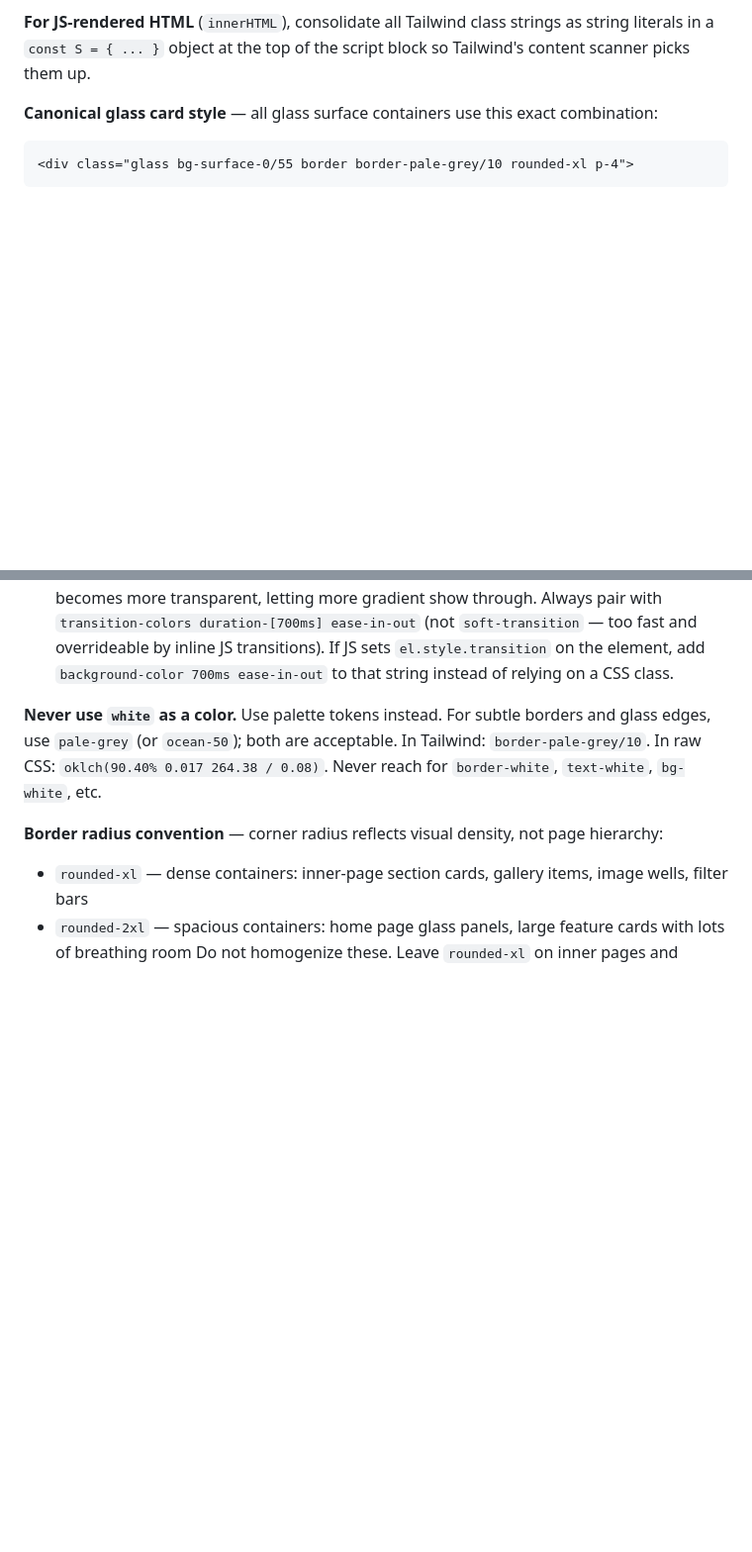
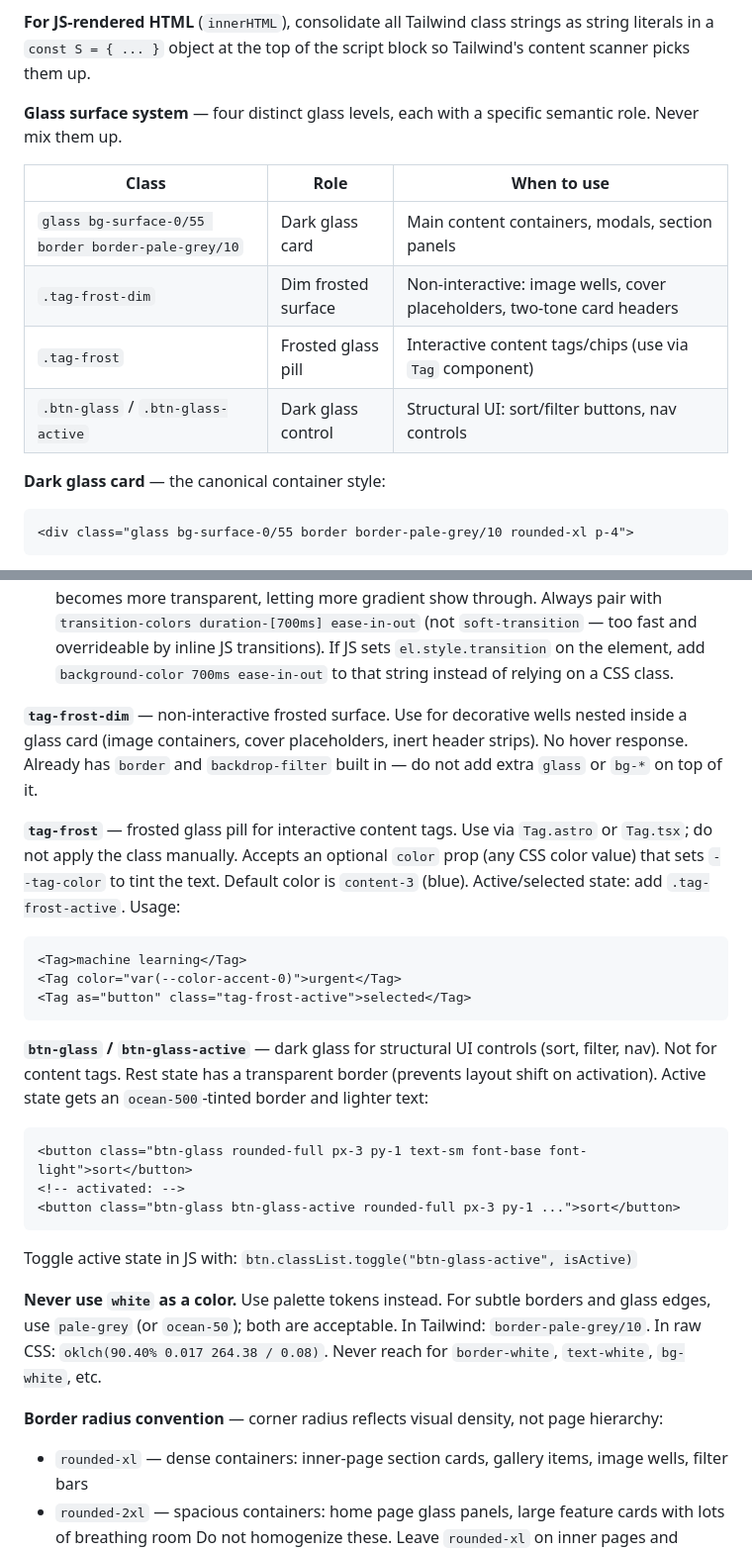
Before and after one commit to mayasheth/mayasheth-v2, a Markdown page: CLAUDE.md, 2 parts joined by grey strips. Shown at 99% size. Drawn GitHub-style; blank space fills up the shorter version.

````diff
--- a/CLAUDE.md
+++ b/CLAUDE.md
@@ -64,7 +68,16 @@ Apply this to every link that is directly followed by punctuation. Links followe
 
 **For JS-rendered HTML** (`innerHTML`), consolidate all Tailwind class strings as string literals in a `const S = { ... }` object at the top of the script block so Tailwind's content scanner picks them up.
 
-**Canonical glass card style** — all glass surface containers use this exact combination:
+**Glass surface system** — four distinct glass levels, each with a specific semantic role. Never mix them up.
+
+| Class | Role | When to use |
+|---|---|---|
+| `glass bg-surface-0/55 border border-pale-grey/10` | Dark glass card | Main content containers, modals, section panels |
+| `.tag-frost-dim` | Dim frosted surface | Non-interactive: image wells, cover placeholders, two-tone card headers |
+| `.tag-frost` | Frosted glass pill | Interactive content tags/chips (use via `Tag` component) |
+| `.btn-glass` / `.btn-glass-active` | Dark glass control | Structural UI: sort/filter buttons, nav controls |
+
+**Dark glass card** — the canonical container style:
 ```html
 <div class="glass bg-surface-0/55 border border-pale-grey/10 rounded-xl p-4">
 ```
@@ -73,6 +86,23 @@ Apply this to every link that is directly followed by punctuation. Links followe
 - `border border-pale-grey/10` — subtle tinted edge (never `border-white`)
 - `rounded-xl` for dense contexts, `rounded-2xl` for spacious ones (see border-radius convention below)
 - **Hover lightens** — on hover, reduce background opacity: `hover:bg-surface-0/40`. The card becomes more transparent, letting more gradient show through. Always pair with `transition-colors duration-[700ms] ease-in-out` (not `soft-transition` — too fast and overrideable by inline JS transitions). If JS sets `el.style.transition` on the element, add `background-color 700ms ease-in-out` to that string instead of relying on a CSS class.
+
+**`tag-frost-dim`** — non-interactive frosted surface. Use for decorative wells nested inside a glass card (image containers, cover placeholders, inert header strips). No hover response. Already has `border` and `backdrop-filter` built in — do not add extra `glass` or `bg-*` on top of it.
+
+**`tag-frost`** — frosted glass pill for interactive content tags. Use via `Tag.astro` or `Tag.tsx`; do not apply the class manually. Accepts an optional `color` prop (any CSS color value) that sets `--tag-color` to tint the text. Default color is `content-3` (blue). Active/selected state: add `.tag-frost-active`. Usage:
+```astro
+<Tag>machine learning</Tag>
+<Tag color="var(--color-accent-0)">urgent</Tag>
+<Tag as="button" class="tag-frost-active">selected</Tag>
+```
+
+**`btn-glass` / `btn-glass-active`** — dark glass for structural UI controls (sort, filter, nav). Not for content tags. Rest state has a transparent border (prevents layout shift on activation). Active state gets an `ocean-500`-tinted border and lighter text:
+```html
+<button class="btn-glass rounded-full px-3 py-1 text-sm font-base font-light">sort</button>
+<!-- activated: -->
+<button class="btn-glass btn-glass-active rounded-full px-3 py-1 ...">sort</button>
+```
+Toggle active state in JS with: `btn.classList.toggle("btn-glass-active", isActive)`
 
 **Never use `white` as a color.** Use palette tokens instead. For subtle borders and glass edges, use `pale-grey` (or `ocean-50`); both are acceptable. In Tailwind: `border-pale-grey/10`. In raw CSS: `oklch(90.40% 0.017 264.38 / 0.08)`. Never reach for `border-white`, `text-white`, `bg-white`, etc.
 
````
Also changed, not shown: other parts of CLAUDE.md (+24 -1 lines).
